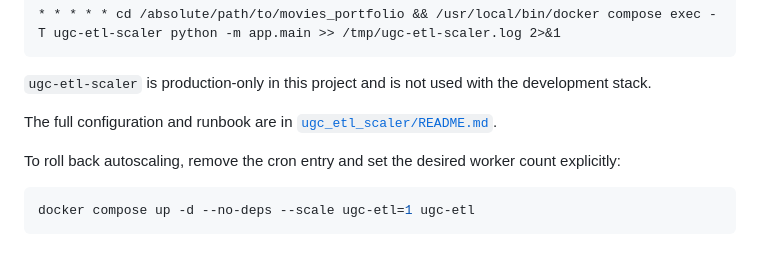
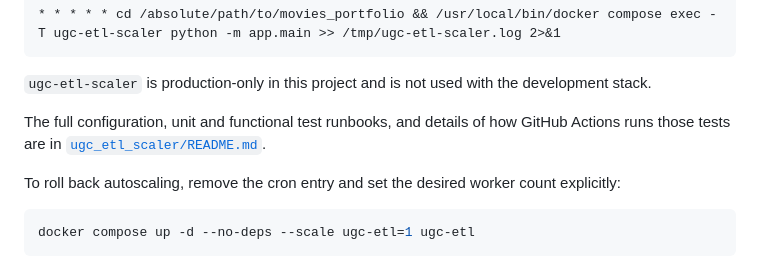
Before and after one commit to rock4ts/movies_portfolio, a Markdown page: README.en.md, the part around the change. Rendered like a GitHub page.

```diff
--- a/README.en.md
+++ b/README.en.md
@@ -416,7 +416,9 @@ Install a once-per-minute host cron entry. Keep `ugc-etl-scaler` running as part
 
 `ugc-etl-scaler` is production-only in this project and is not used with the development stack.
 
-The full configuration and runbook are in [`ugc_etl_scaler/README.md`](ugc_etl_scaler/README.md).
+The full configuration, unit and functional test runbooks, and details of how
+GitHub Actions runs those tests are in
+[`ugc_etl_scaler/README.md`](ugc_etl_scaler/README.md).
 
 To roll back autoscaling, remove the cron entry and set the desired worker count explicitly:
 
```
Also changed, not shown: README.md (+3 -1 lines).
